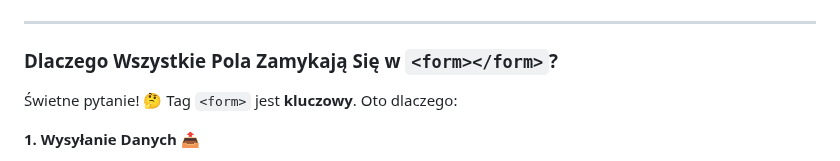
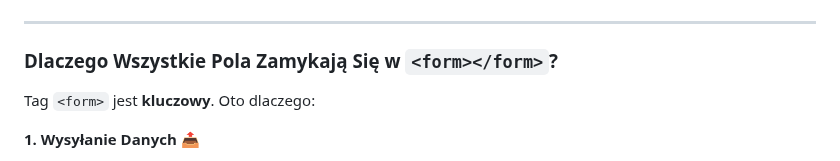
Before and after one commit to marcinlamparski/HTML5_kurs, a Markdown page: 08_html_formularze_czesc1.md, the part around the change. Rendered like a GitHub page.

```diff
--- a/08_html_formularze_czesc1.md
+++ b/08_html_formularze_czesc1.md
@@ -31,7 +31,7 @@ Formularze to sposób na zbieranie danych od użytkowników. To jeden z najważn
 
 ### Dlaczego Wszystkie Pola Zamykają Się w `<form></form>`?
 
-Świetne pytanie! 🤔 Tag `<form>` jest **kluczowy**. Oto dlaczego:
+ Tag `<form>` jest **kluczowy**. Oto dlaczego:
 
 **1. Wysyłanie Danych** 📤
 - Tylko pola WEWNĄTRZ `<form>` będą wysłane na serwer
```
